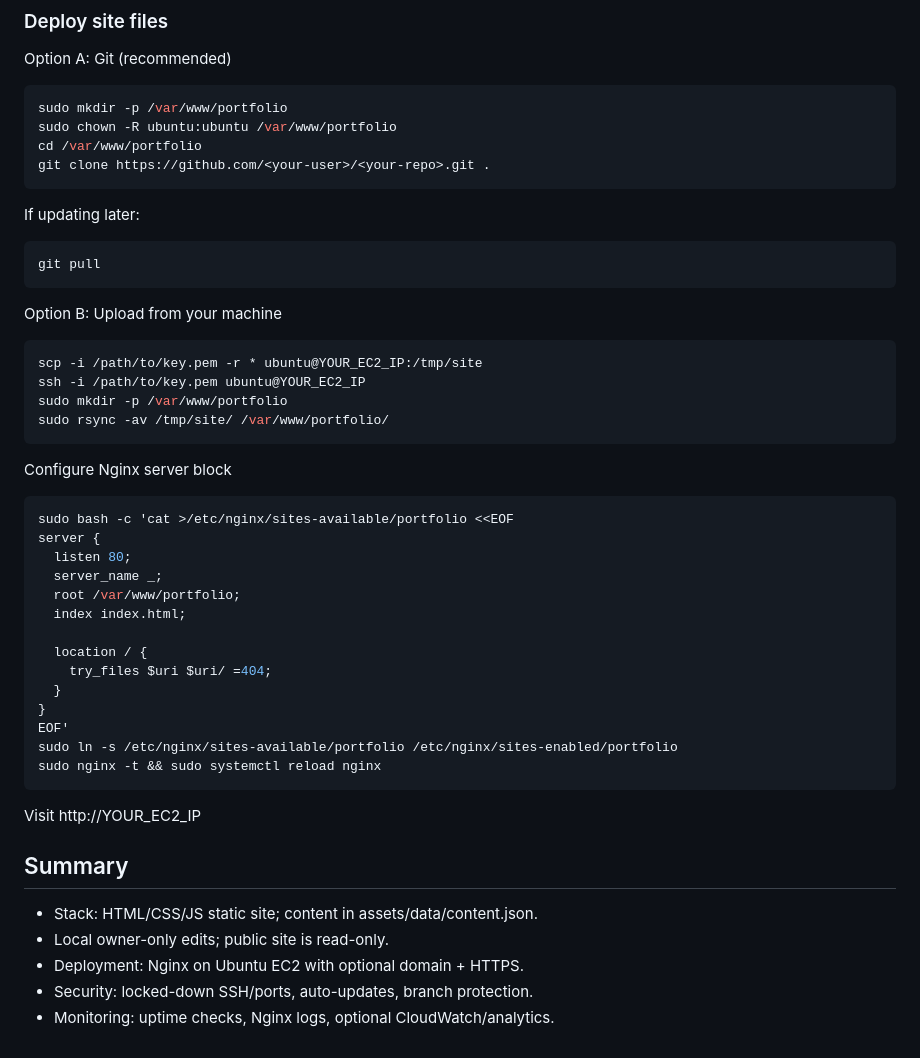
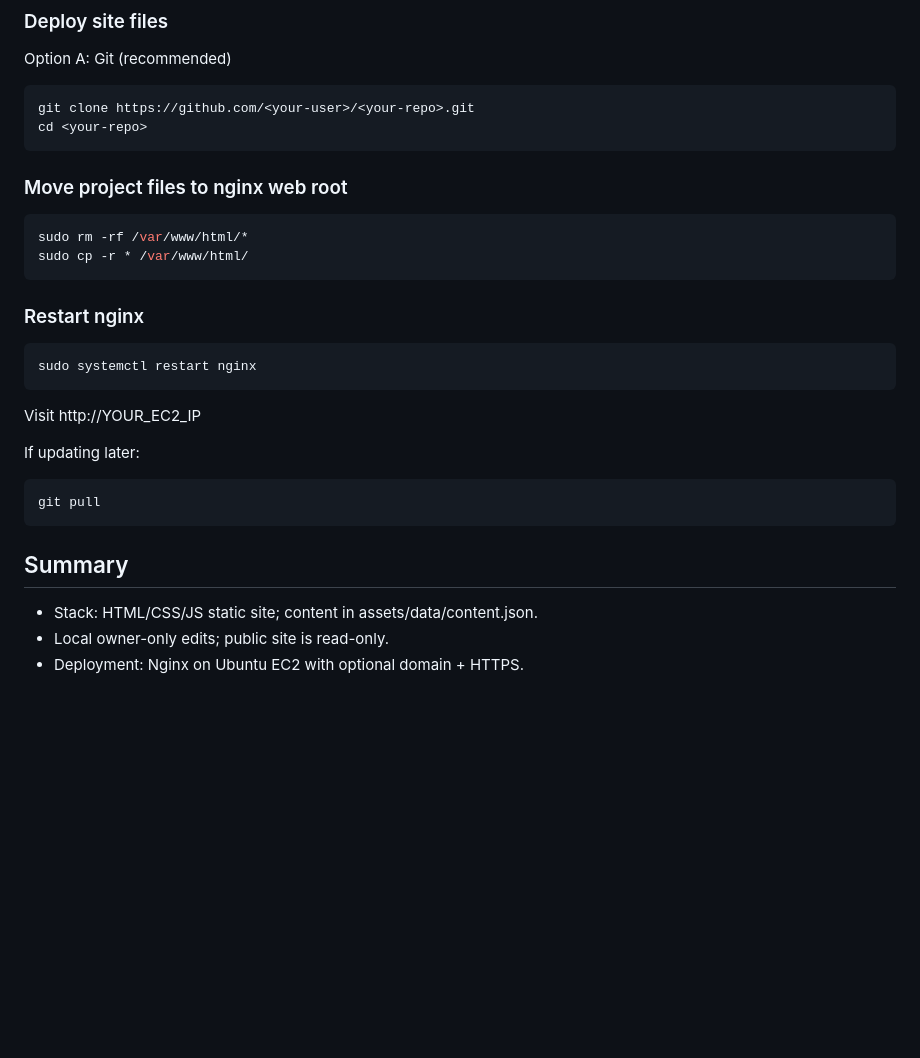
Before and after one commit to sameeravurity/Personal-Portfolio, a Markdown page: README.md, the part around the change. Drawn GitHub-style; blank space fills up the shorter version.

````diff
--- a/README.md
+++ b/README.md
@@ -82,46 +82,28 @@ sudo systemctl enable --now nginx
 ### Deploy site files
 Option A: Git (recommended)
 ```bash
-sudo mkdir -p /var/www/portfolio
-sudo chown -R ubuntu:ubuntu /var/www/portfolio
-cd /var/www/portfolio
-git clone https://github.com/<your-user>/<your-repo>.git .
+git clone https://github.com/<your-user>/<your-repo>.git
+cd <your-repo>
 ```
+### Move project files to nginx web root
+```bash
+sudo rm -rf /var/www/html/*
+sudo cp -r * /var/www/html/
+```
+### Restart nginx
+```bash
+sudo systemctl restart nginx
+```
+
+Visit http://YOUR_EC2_IP
+
 If updating later:
 ```bash
 git pull
 ```
-Option B: Upload from your machine
-```bash
-scp -i /path/to/key.pem -r * ubuntu@YOUR_EC2_IP:/tmp/site
-ssh -i /path/to/key.pem ubuntu@YOUR_EC2_IP
-sudo mkdir -p /var/www/portfolio
-sudo rsync -av /tmp/site/ /var/www/portfolio/
-```
-Configure Nginx server block
-```bash
-sudo bash -c 'cat >/etc/nginx/sites-available/portfolio <<EOF
-server {
-  listen 80;
-  server_name _;
-  root /var/www/portfolio;
-  index index.html;
-
-  location / {
-    try_files $uri $uri/ =404;
-  }
-}
-EOF'
-sudo ln -s /etc/nginx/sites-available/portfolio /etc/nginx/sites-enabled/portfolio
-sudo nginx -t && sudo systemctl reload nginx
-```
-
-Visit http://YOUR_EC2_IP
 
 ## Summary
 
 * Stack: HTML/CSS/JS static site; content in assets/data/content.json.
 * Local owner-only edits; public site is read-only.
 * Deployment: Nginx on Ubuntu EC2 with optional domain + HTTPS.
-* Security: locked-down SSH/ports, auto-updates, branch protection.
-* Monitoring: uptime checks, Nginx logs, optional CloudWatch/analytics.
````
